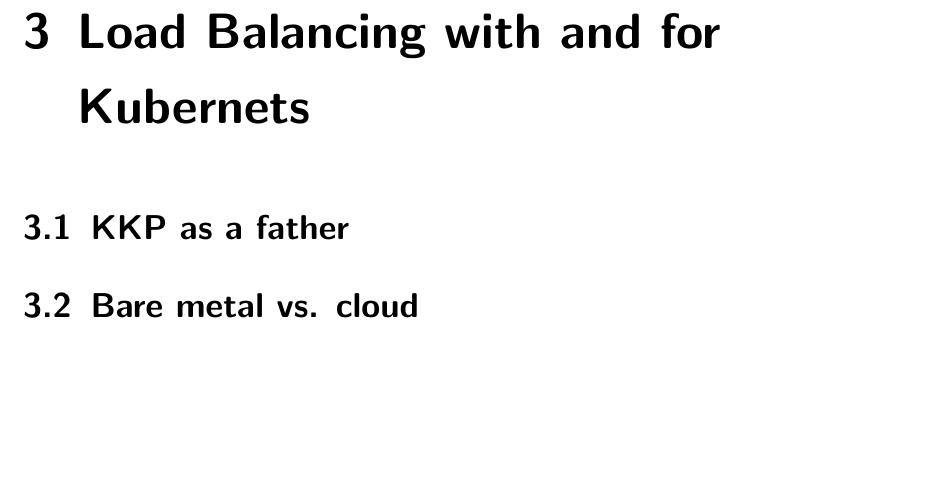
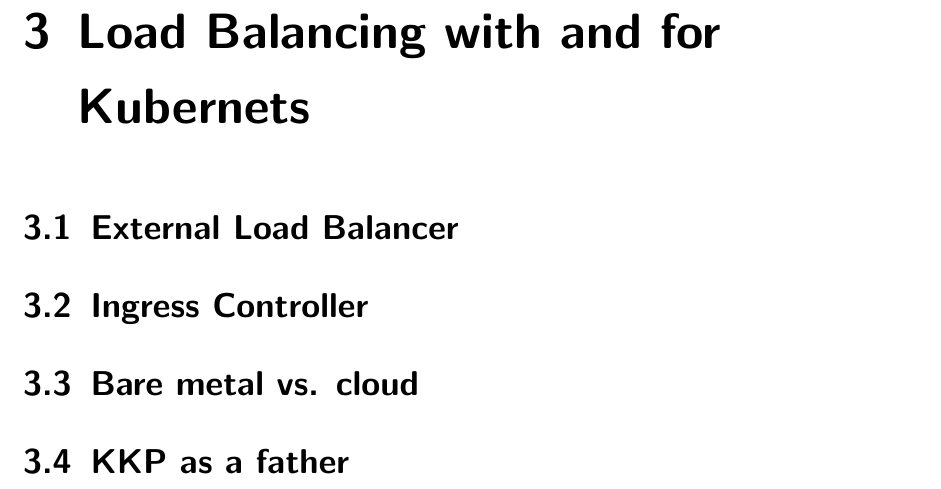
Before and after one commit to mate4st/KubeLB-Bachelor-Thesis, a LaTeX thesis (main.tex, which reads chapter/03_loadbalancing_kubernetes.tex): part of page 9 of 26, cut so that both start at the same text, the shorter picture padded with empty space. Compiled offline with pdfLaTeX.

Commit message:
add more sections to chapter 3

```diff
--- a/chapter/03_loadbalancing_kubernetes.tex
+++ b/chapter/03_loadbalancing_kubernetes.tex
@@ -1,5 +1,9 @@
 \chapter{Load Balancing with and for Kubernets}
 
-\section{KKP as a father}
+\section{External Load Balancer}
+
+\section{Ingress Controller}
 
 \section{Bare metal vs. cloud}
+
+\section{KKP as a father}
```
